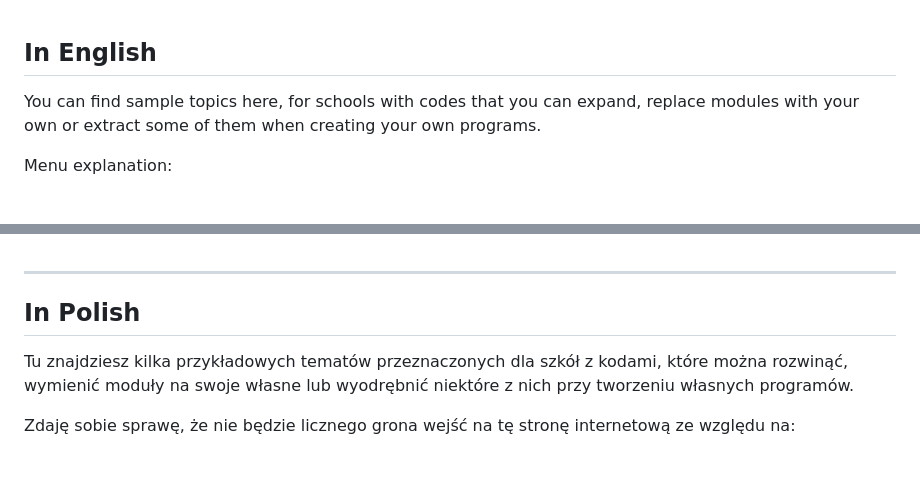
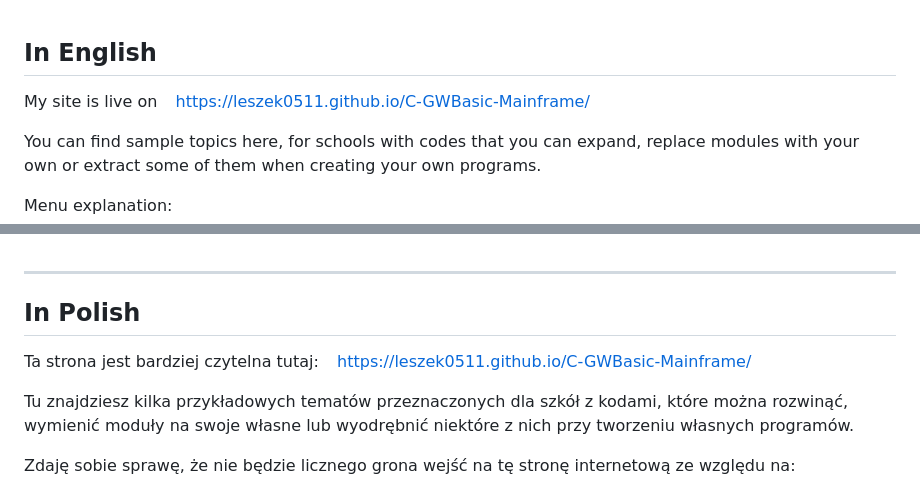
Before and after one commit to Leszek0511/C-GWBasic-Mainframe, a Markdown page: README.md, 2 parts joined by grey strips. Rendered like a GitHub page; blank space fills up the shorter version.

```diff
--- a/README.md
+++ b/README.md
@@ -1,4 +1,6 @@
 ## In English
+
+My site is live on &ensp; <a href="https://leszek0511.github.io/C-GWBasic-Mainframe/">https://leszek0511.github.io/C-GWBasic-Mainframe/</a> <br>
 
 You can find sample topics here, for schools with codes that you can expand, replace modules with your own or extract some of them when creating your own programs. <br>
 
@@ -45,6 +47,8 @@ You will find links to about 30 books on programming in the 'C' language here. T
 
 ## In Polish
 
+Ta strona jest bardziej czytelna tutaj: &ensp; <a href="https://leszek0511.github.io/C-GWBasic-Mainframe/">https://leszek0511.github.io/C-GWBasic-Mainframe/</a> <br>
+
 Tu znajdziesz kilka przykładowych tematów przeznaczonych dla szkół z kodami, które można rozwinąć, wymienić moduły na swoje własne lub wyodrębnić niektóre z nich przy tworzeniu własnych programów. <br>
 
 Zdaję sobie sprawę, że nie będzie licznego grona wejść na tę stronę internetową ze względu na: <br>
```
